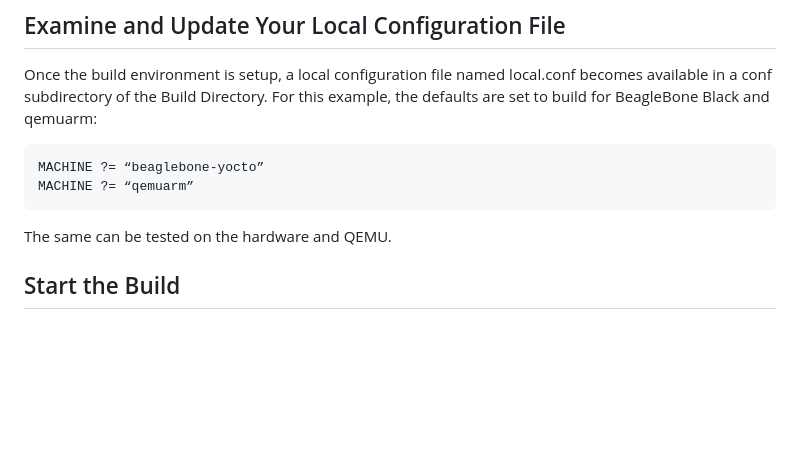
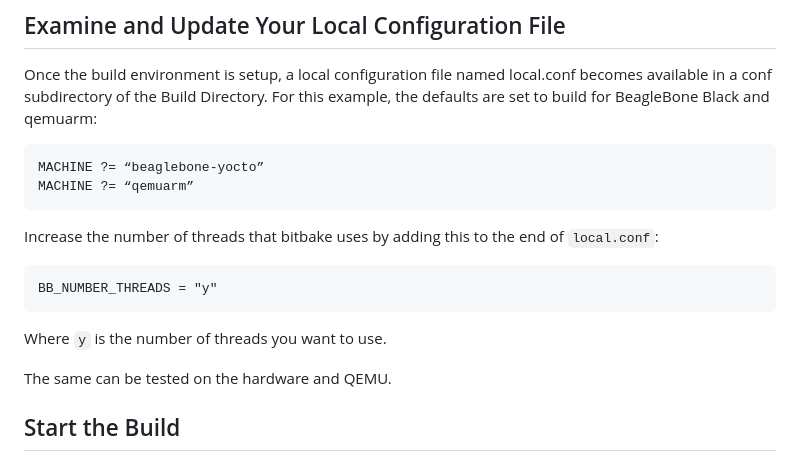
Before and after one commit to SystemsCyber/UTHP, a Markdown page: Yocto/README.md, the part around the change. Drawn GitHub-style; blank space fills up the shorter version.

````diff
--- a/Yocto/README.md
+++ b/Yocto/README.md
@@ -60,6 +60,12 @@ For this example, the defaults are set to build for BeagleBone Black and qemuarm
 MACHINE ?= “beaglebone-yocto”
 MACHINE ?= “qemuarm”
 ```
+
+Increase the number of threads that bitbake uses by adding this to the end of `local.conf`:
+```
+BB_NUMBER_THREADS = "y"
+```
+Where `y` is the number of threads you want to use.
 
 The same can be tested on the hardware and QEMU.
 ## Start the Build
````
